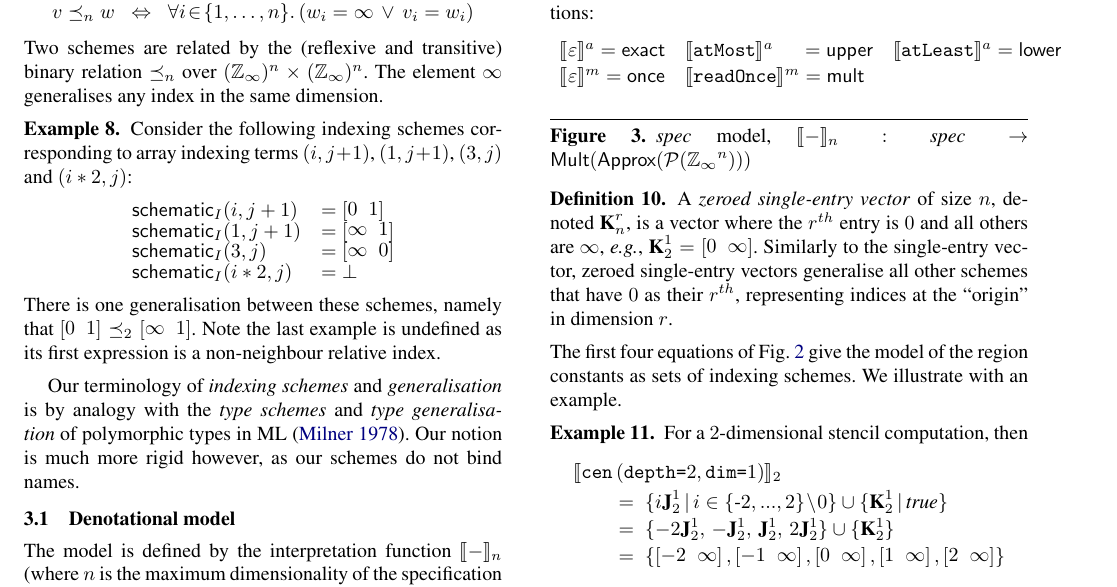
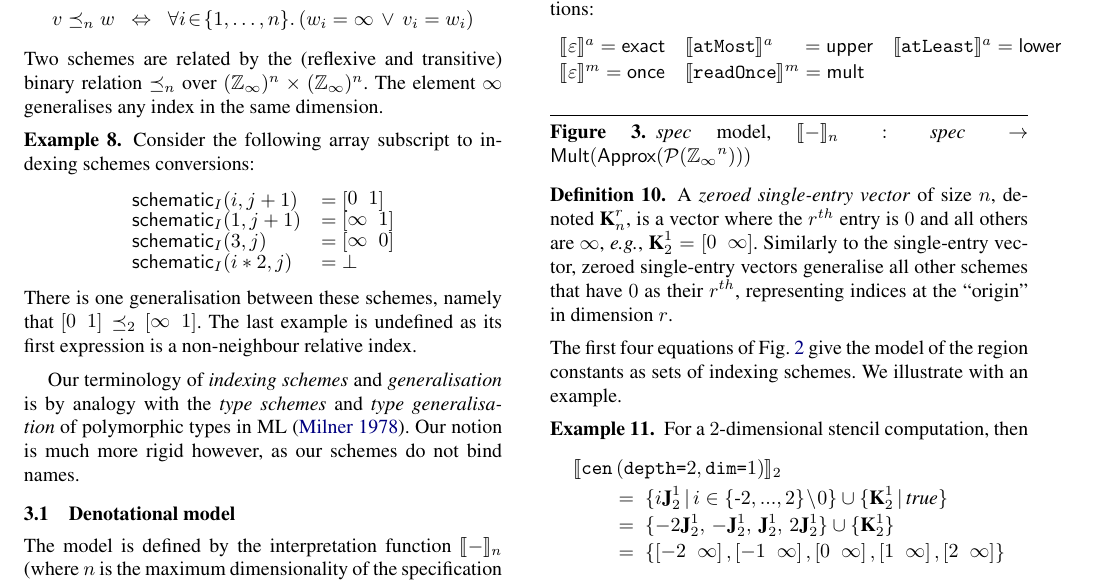
Before and after one commit to camfort/array-analyse, a LaTeX paper (paper.tex): part of page 5 of 13, cut so that both start at the same text. Compiled offline with pdfLaTeX; a missing font is replaced by an installed copy or a similar font.

Commit message:
Cleanup inxeding scheme conversion examples

```diff
--- a/paper.tex
+++ b/paper.tex
@@ -826,9 +826,8 @@ The element $\infty$ generalises any index in the same dimension.
 \end{definition}
 
 \begin{example}
-Consider the following indexing schemes
-corresponding to array indexing terms
-$(i, j+1)$, $(1, j+1)$, $(3, j)$ and $(i*2, j)$:
+Consider the following array subscript to indexing schemes
+conversions:
 %
 \begin{align*}
 \begin{array}{ll}
@@ -840,7 +839,7 @@ $(i, j+1)$, $(1, j+1)$, $(3, j)$ and $(i*2, j)$:
 \end{align*}
 There is one generalisation between these
 schemes, namely that $\vtwoh{0}{1} \preceq_2 \vtwoh{\infty}{1}$.
-Note the last example is undefined as its first expression is a
+The last example is undefined as its first expression is a
 non-neighbour relative index.
 \end{example}
 
```
